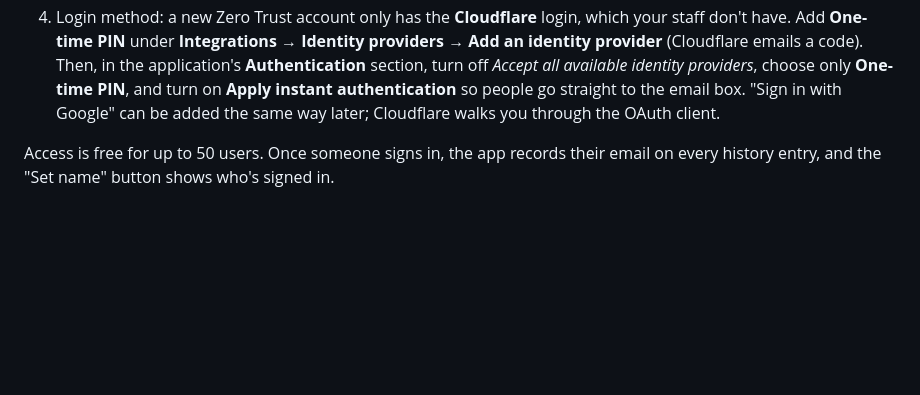
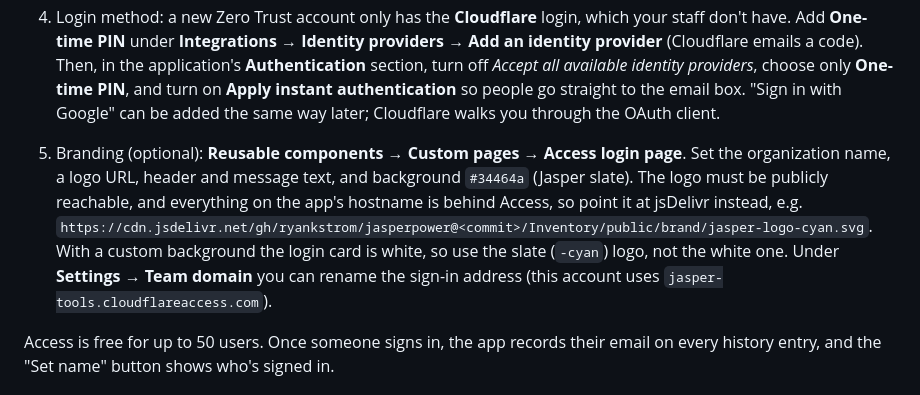
Before and after one commit to ryankstrom/jasperpower, a Markdown page: Inventory/deploy/DEPLOY.md, the part around the change. GitHub-like rendering; blank space fills up the shorter version.

Commit message:
DEPLOY.md: how to brand the Cloudflare Access login page
Co-Authored-By: Claude Opus 5.5 <noreply@anthropic.com>

```diff
--- a/Inventory/deploy/DEPLOY.md
+++ b/Inventory/deploy/DEPLOY.md
@@ -123,6 +123,15 @@ telling anyone the address**. Until then, anyone who finds it can edit the inven
    authentication** so people go straight to the email box. "Sign in with Google"
    can be added the same way later; Cloudflare walks you through the OAuth client.
 
+5. Branding (optional): **Reusable components → Custom pages → Access login page**.
+   Set the organization name, a logo URL, header and message text, and background
+   `#34464a` (Jasper slate). The logo must be publicly reachable, and everything on
+   the app's hostname is behind Access, so point it at jsDelivr instead, e.g.
+   `https://cdn.jsdelivr.net/gh/ryankstrom/jasperpower@<commit>/Inventory/public/brand/jasper-logo-cyan.svg`.
+   With a custom background the login card is white, so use the slate (`-cyan`)
+   logo, not the white one. Under **Settings → Team domain** you can rename the
+   sign-in address (this account uses `jasper-tools.cloudflareaccess.com`).
+
 Access is free for up to 50 users. Once someone signs in, the app records their
 email on every history entry, and the "Set name" button shows who's signed in.
 
```
